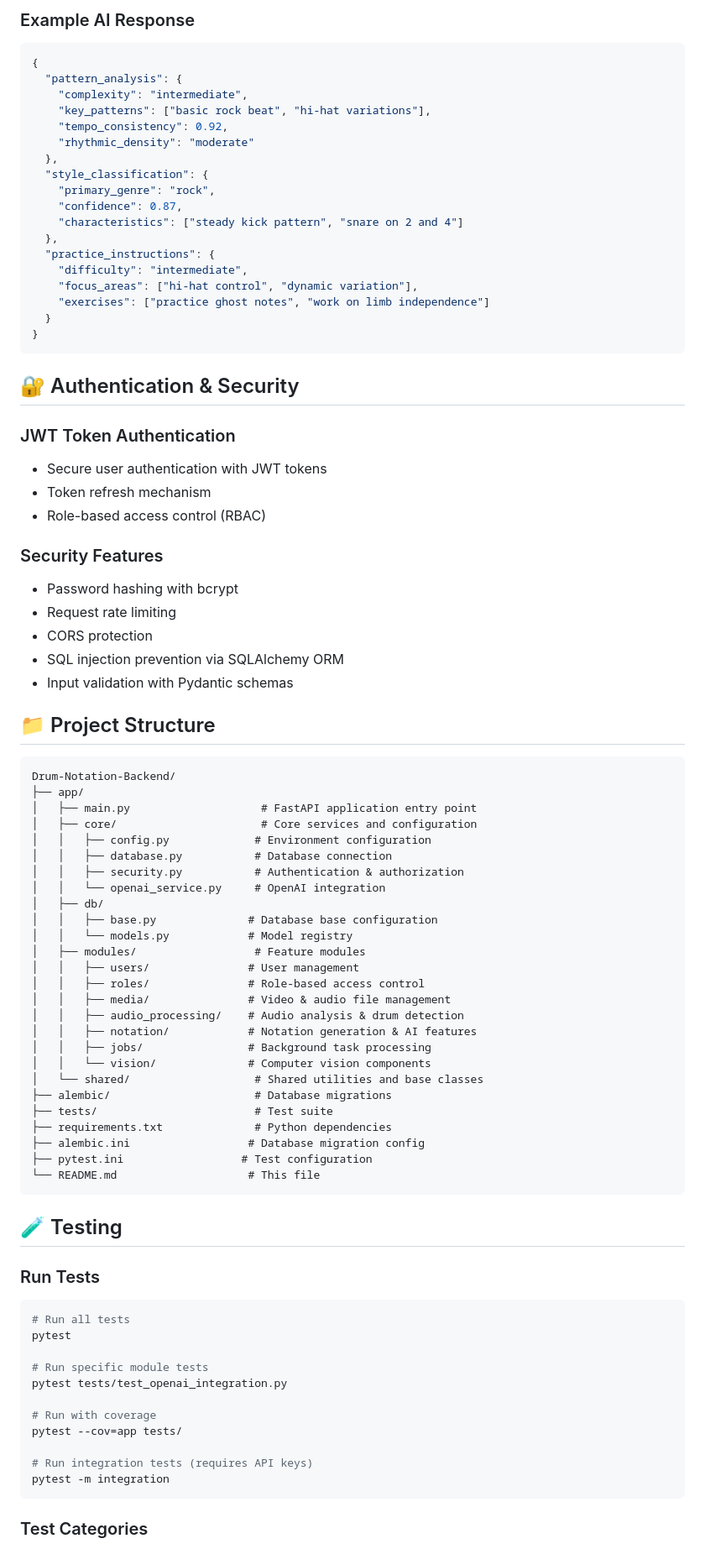
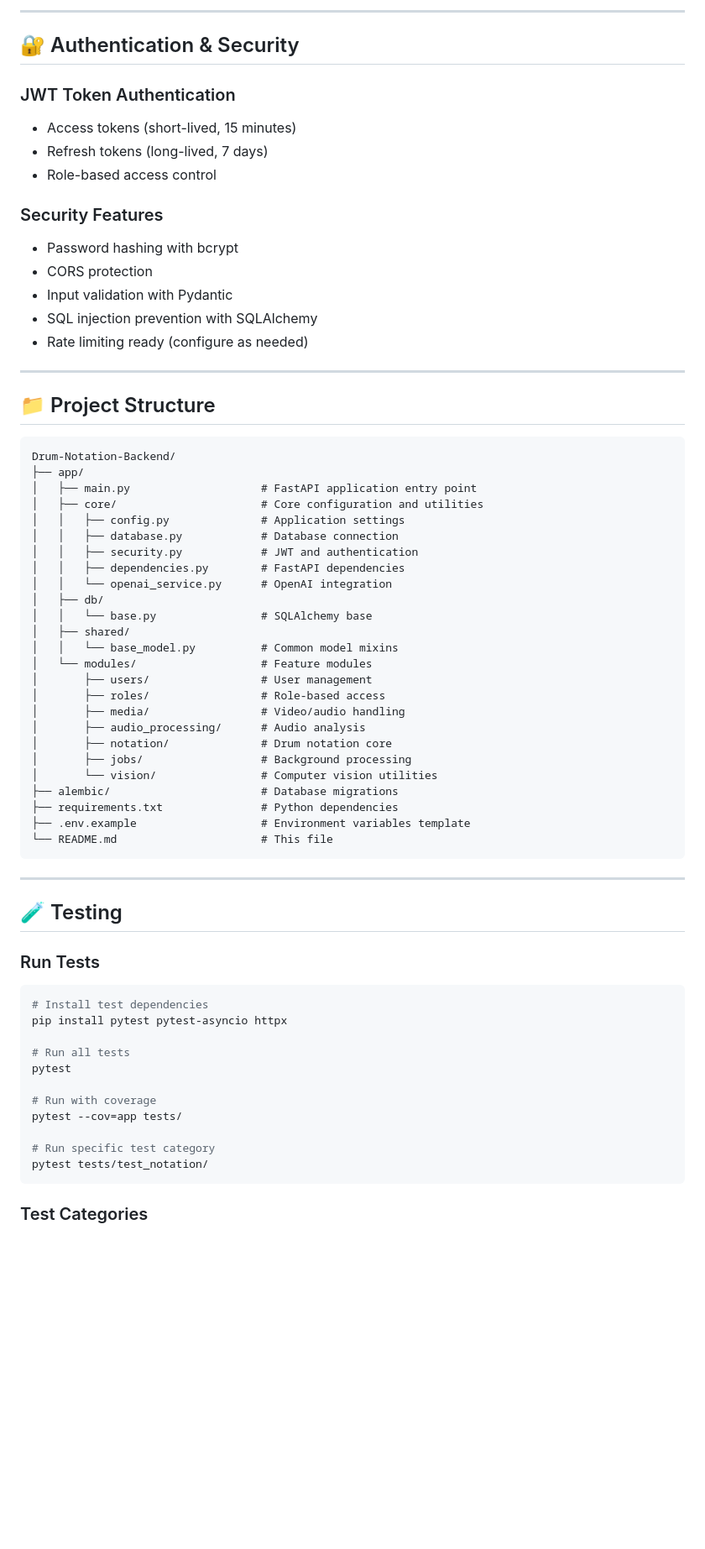
Before and after one commit to Drum-Notation-IA/drum-notation-backend, a Markdown page: README.md, the part around one of its changes. Shown at 84% size. GitHub-like rendering; blank space fills up the shorter version.

````diff
--- a/README.md
+++ b/README.md
@@ -284,38 +265,20 @@ OPENAI_MAX_TOKENS=2000
-### Example AI Response
-```json
-{
-  "pattern_analysis": {
-    "complexity": "intermediate",
-    "key_patterns": ["basic rock beat", "hi-hat variations"],
-    "tempo_consistency": 0.92,
-    "rhythmic_density": "moderate"
-  },
-  "style_classification": {
-    "primary_genre": "rock",
-    "confidence": 0.87,
-    "characteristics": ["steady kick pattern", "snare on 2 and 4"]
-  },
-  "practice_instructions": {
-    "difficulty": "intermediate",
-    "focus_areas": ["hi-hat control", "dynamic variation"],
-    "exercises": ["practice ghost notes", "work on limb independence"]
-  }
-}
-```
+---
 
 ## 🔐 Authentication & Security
 
 ### JWT Token Authentication
-- Secure user authentication with JWT tokens
-- Token refresh mechanism
-- Role-based access control (RBAC)
+- Access tokens (short-lived, 15 minutes)
+- Refresh tokens (long-lived, 7 days)
+- Role-based access control
 
 ### Security Features
 - Password hashing with bcrypt
-- Request rate limiting
 - CORS protection
-- SQL injection prevention via SQLAlchemy ORM
-- Input validation with Pydantic schemas
+- Input validation with Pydantic
+- SQL injection prevention with SQLAlchemy
+- Rate limiting ready (configure as needed)
+
+---
 
 ## 📁 Project Structure
 
@@ -323,46 +286,48 @@ OPENAI_MAX_TOKENS=2000
 Drum-Notation-Backend/
 ├── app/
 │   ├── main.py                    # FastAPI application entry point
-│   ├── core/                      # Core services and configuration
-│   │   ├── config.py             # Environment configuration
-│   │   ├── database.py           # Database connection
-│   │   ├── security.py           # Authentication & authorization
-│   │   └── openai_service.py     # OpenAI integration
+│   ├── core/                      # Core configuration and utilities
+│   │   ├── config.py              # Application settings
+│   │   ├── database.py            # Database connection
+│   │   ├── security.py            # JWT and authentication
+│   │   ├── dependencies.py        # FastAPI dependencies
+│   │   └── openai_service.py      # OpenAI integration
 │   ├── db/
-│   │   ├── base.py              # Database base configuration
-│   │   └── models.py            # Model registry
-│   ├── modules/                  # Feature modules
-│   │   ├── users/               # User management
-│   │   ├── roles/               # Role-based access control
-│   │   ├── media/               # Video & audio file management
-│   │   ├── audio_processing/    # Audio analysis & drum detection
-│   │   ├── notation/            # Notation generation & AI features
-│   │   ├── jobs/                # Background task processing
-│   │   └── vision/              # Computer vision components
-│   └── shared/                   # Shared utilities and base classes
-├── alembic/                      # Database migrations
-├── tests/                        # Test suite
-├── requirements.txt              # Python dependencies
-├── alembic.ini                  # Database migration config
-├── pytest.ini                  # Test configuration
-└── README.md                    # This file
+│   │   └── base.py                # SQLAlchemy base
+│   ├── shared/
+│   │   └── base_model.py          # Common model mixins
+│   └── modules/                   # Feature modules
+│       ├── users/                 # User management
+│       ├── roles/                 # Role-based access
+│       ├── media/                 # Video/audio handling
+│       ├── audio_processing/      # Audio analysis
+│       ├── notation/              # Drum notation core
+│       ├── jobs/                  # Background processing
+│       └── vision/                # Computer vision utilities
+├── alembic/                       # Database migrations
+├── requirements.txt               # Python dependencies
+├── .env.example                   # Environment variables template
+└── README.md                      # This file
 ```
+
+---
 
 ## 🧪 Testing
 
 ### Run Tests
+
 ```bash
+# Install test dependencies
+pip install pytest pytest-asyncio httpx
+
 # Run all tests
 pytest
-
-# Run specific module tests
-pytest tests/test_openai_integration.py
 
 # Run with coverage
 pytest --cov=app tests/
 
-# Run integration tests (requires API keys)
-pytest -m integration
+# Run specific test category
+pytest tests/test_notation/
 ```
 
 ### Test Categories
````
Also changed, not shown: other parts of README.md (+245 -250 lines).
